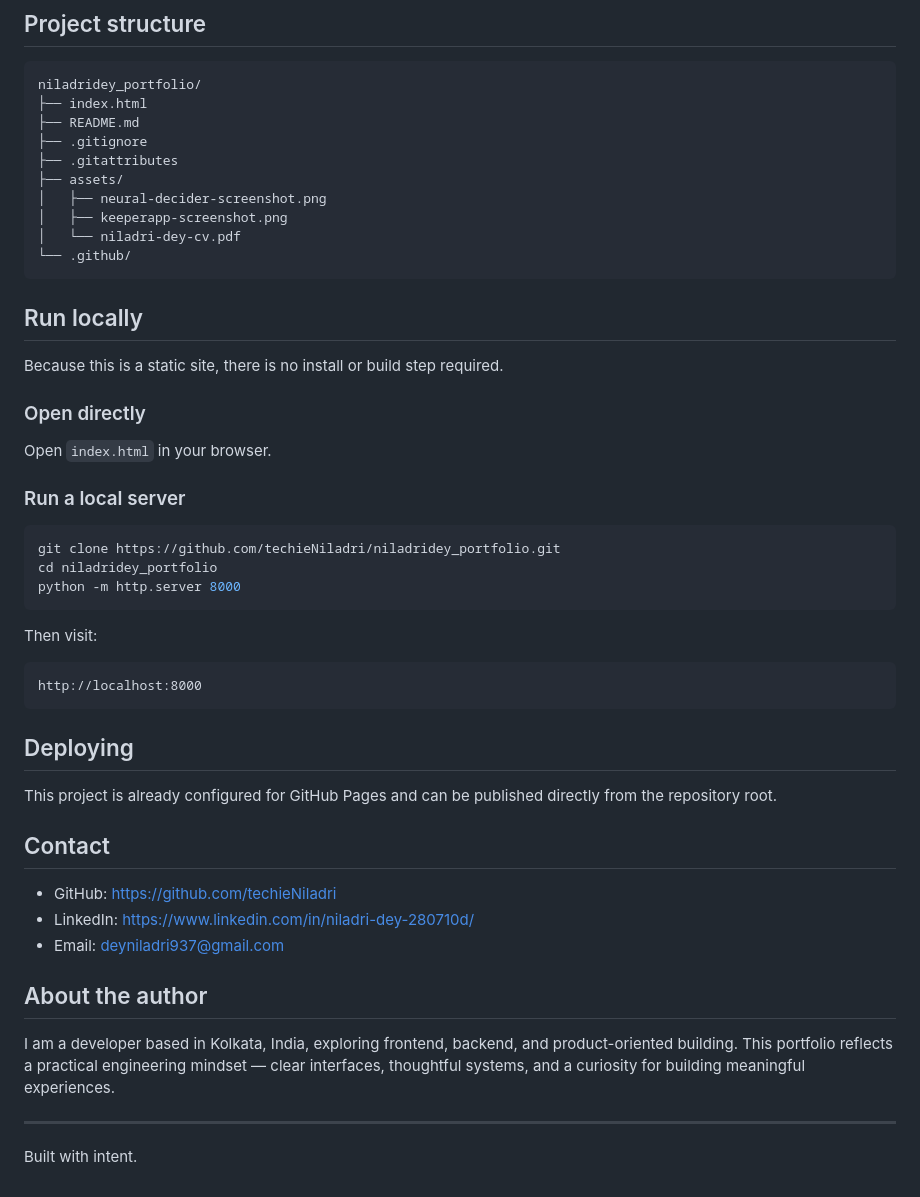
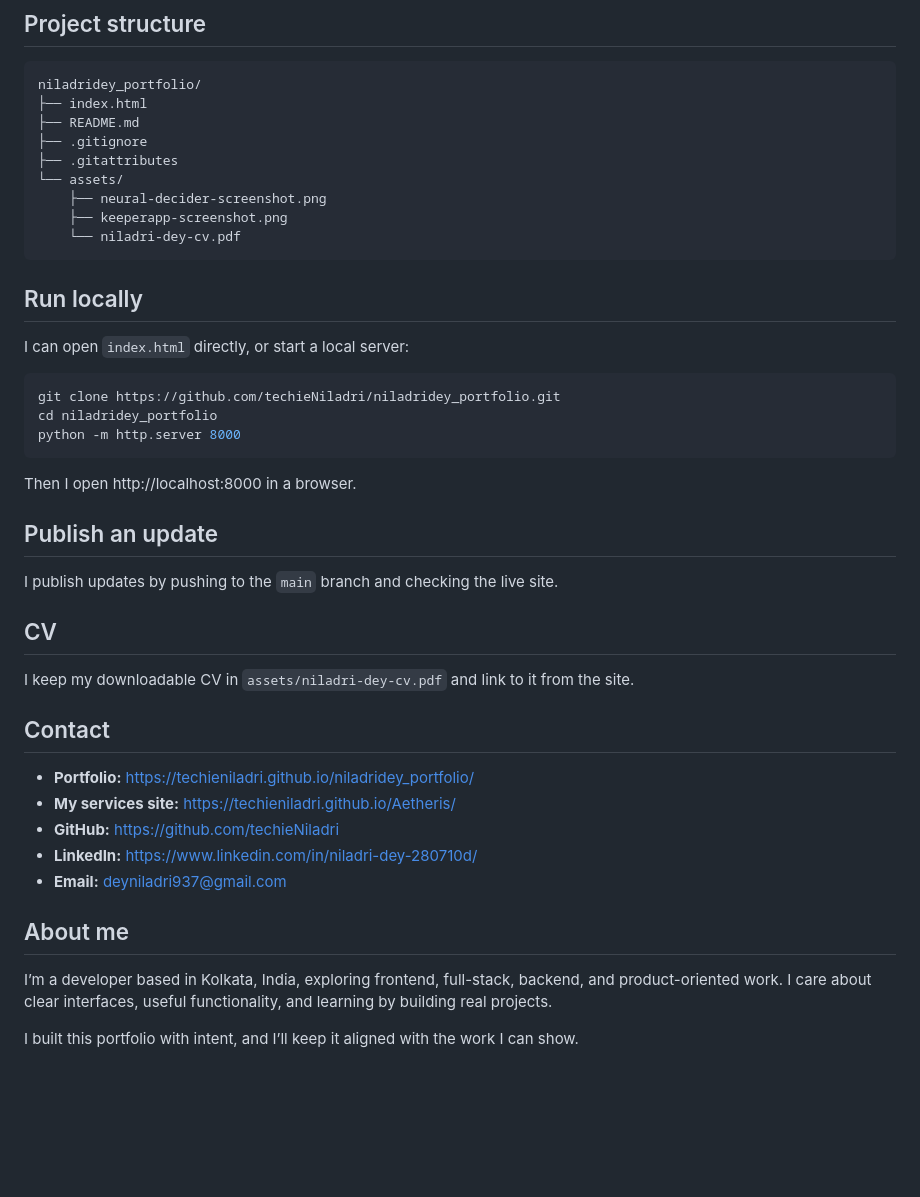
Before and after one commit to techieNiladri/niladridey_portfolio, a Markdown page: README.md, the part around one of its changes. Drawn GitHub-style; blank space fills up the shorter version.

````diff
--- a/README.md
+++ b/README.md
@@ -88,22 +77,15 @@ niladridey_portfolio/
 ├── README.md
 ├── .gitignore
 ├── .gitattributes
-├── assets/
-│   ├── neural-decider-screenshot.png
-│   ├── keeperapp-screenshot.png
-│   └── niladri-dey-cv.pdf
-└── .github/
+└── assets/
+    ├── neural-decider-screenshot.png
+    ├── keeperapp-screenshot.png
+    └── niladri-dey-cv.pdf
 ```
 
 ## Run locally
 
-Because this is a static site, there is no install or build step required.
-
-### Open directly
-
-Open `index.html` in your browser.
-
-### Run a local server
+I can open `index.html` directly, or start a local server:
 
 ```bash
 git clone https://github.com/techieNiladri/niladridey_portfolio.git
@@ -111,26 +93,26 @@ cd niladridey_portfolio
 python -m http.server 8000
 ```
 
-Then visit:
+Then I open http://localhost:8000 in a browser.
 
-```text
-http://localhost:8000
-```
+## Publish an update
 
-## Deploying
+I publish updates by pushing to the `main` branch and checking the live site.
 
-This project is already configured for GitHub Pages and can be published directly from the repository root.
+## CV
+
+I keep my downloadable CV in `assets/niladri-dey-cv.pdf` and link to it from the site.
 
 ## Contact
 
-- GitHub: https://github.com/techieNiladri
-- LinkedIn: https://www.linkedin.com/in/niladri-dey-280710d/
-- Email: deyniladri937@gmail.com
+- **Portfolio:** https://techieniladri.github.io/niladridey_portfolio/
+- **My services site:** https://techieniladri.github.io/Aetheris/
+- **GitHub:** https://github.com/techieNiladri
+- **LinkedIn:** https://www.linkedin.com/in/niladri-dey-280710d/
+- **Email:** deyniladri937@gmail.com
 
-## About the author
+## About me
 
-I am a developer based in Kolkata, India, exploring frontend, backend, and product-oriented building. This portfolio reflects a practical engineering mindset — clear interfaces, thoughtful systems, and a curiosity for building meaningful experiences.
+I’m a developer based in Kolkata, India, exploring frontend, full-stack, backend, and product-oriented work. I care about clear interfaces, useful functionality, and learning by building real projects.
 
----
-
-Built with intent.
+I built this portfolio with intent, and I’ll keep it aligned with the work I can show.
````
Also changed, not shown: other parts of README.md (+37 -48 lines).
